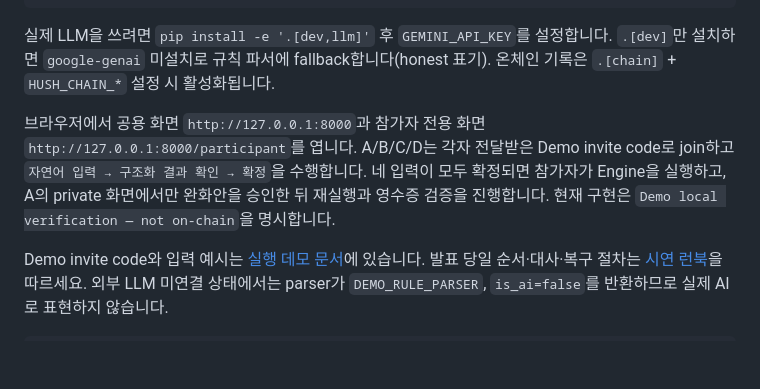
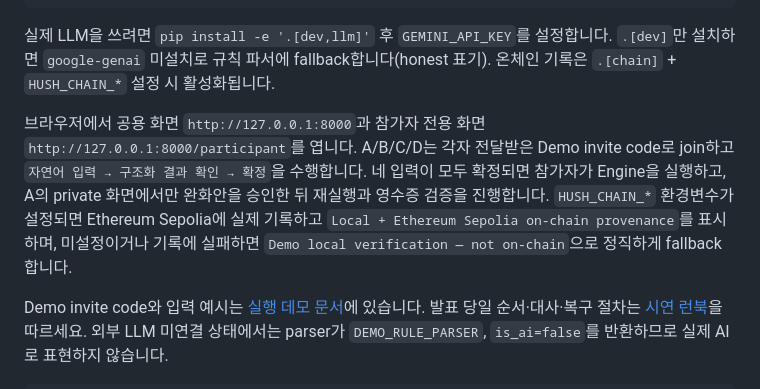
Before and after one commit to gyuesecurity/BLOCKCHAIN-AI-HACKATHON-HUSH-, a Markdown page: README.md, the part around the change. Rendered like a GitHub page; blank space fills up the shorter version.

Commit message:
docs: clarify conditional on-chain verification

```diff
--- a/README.md
+++ b/README.md
@@ -190,7 +190,7 @@ uvicorn hush.main:app --app-dir backend --reload
 
 실제 LLM을 쓰려면 `pip install -e '.[dev,llm]'` 후 `GEMINI_API_KEY`를 설정합니다. `.[dev]`만 설치하면 `google-genai` 미설치로 규칙 파서에 fallback합니다(honest 표기). 온체인 기록은 `.[chain]` + `HUSH_CHAIN_*` 설정 시 활성화됩니다.
 
-브라우저에서 공용 화면 `http://127.0.0.1:8000`과 참가자 전용 화면 `http://127.0.0.1:8000/participant`를 엽니다. A/B/C/D는 각자 전달받은 Demo invite code로 join하고 `자연어 입력 → 구조화 결과 확인 → 확정`을 수행합니다. 네 입력이 모두 확정되면 참가자가 Engine을 실행하고, A의 private 화면에서만 완화안을 승인한 뒤 재실행과 영수증 검증을 진행합니다. 현재 구현은 `Demo local verification — not on-chain`을 명시합니다.
+브라우저에서 공용 화면 `http://127.0.0.1:8000`과 참가자 전용 화면 `http://127.0.0.1:8000/participant`를 엽니다. A/B/C/D는 각자 전달받은 Demo invite code로 join하고 `자연어 입력 → 구조화 결과 확인 → 확정`을 수행합니다. 네 입력이 모두 확정되면 참가자가 Engine을 실행하고, A의 private 화면에서만 완화안을 승인한 뒤 재실행과 영수증 검증을 진행합니다. `HUSH_CHAIN_*` 환경변수가 설정되면 Ethereum Sepolia에 실제 기록하고 `Local + Ethereum Sepolia on-chain provenance`를 표시하며, 미설정이거나 기록에 실패하면 `Demo local verification — not on-chain`으로 정직하게 fallback합니다.
 
 Demo invite code와 입력 예시는 [실행 데모 문서](docs/DEMO.md)에 있습니다. 발표 당일 순서·대사·복구 절차는 [시연 런북](docs/DEMO-RUNBOOK.md)을 따르세요. 외부 LLM 미연결 상태에서는 parser가 `DEMO_RULE_PARSER`, `is_ai=false`를 반환하므로 실제 AI로 표현하지 않습니다.
 
```
